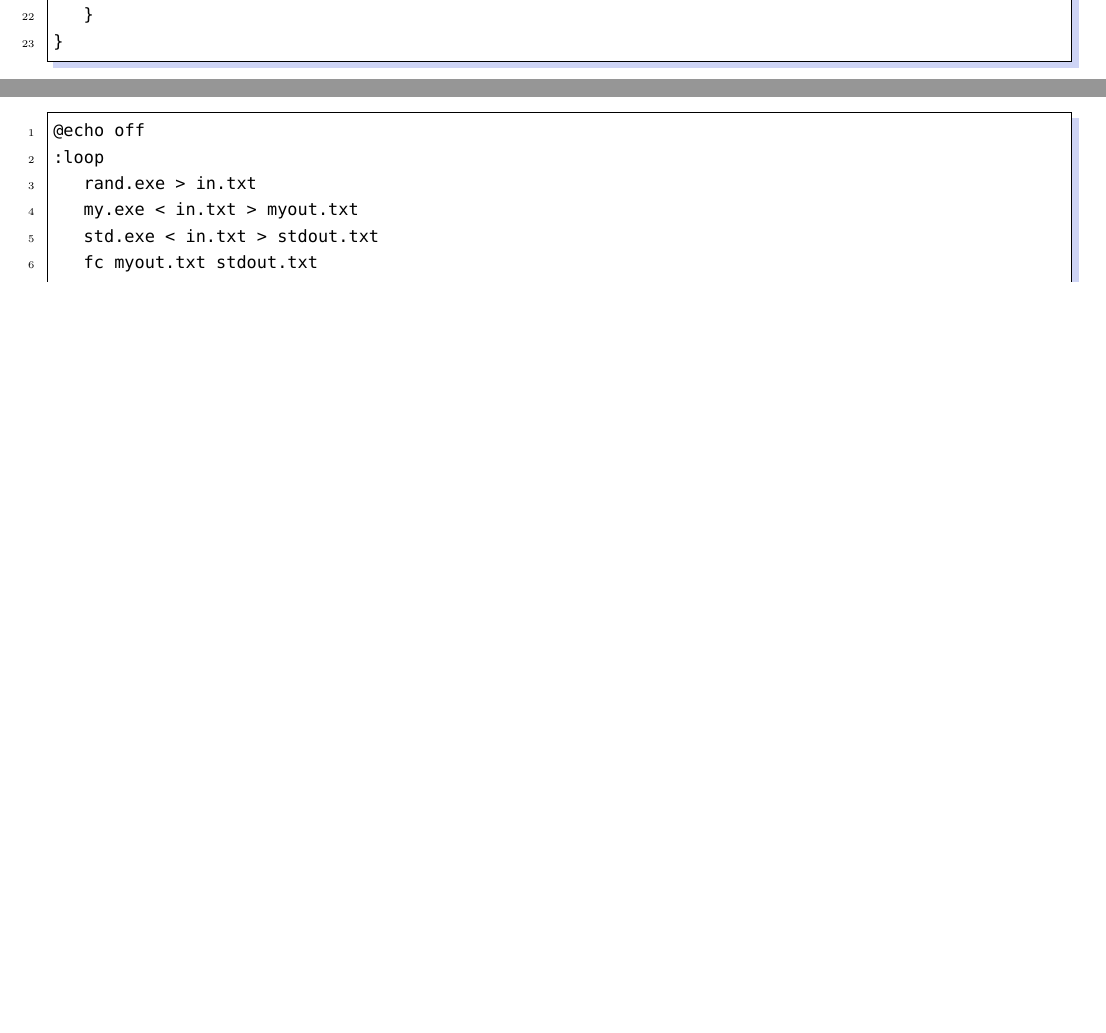
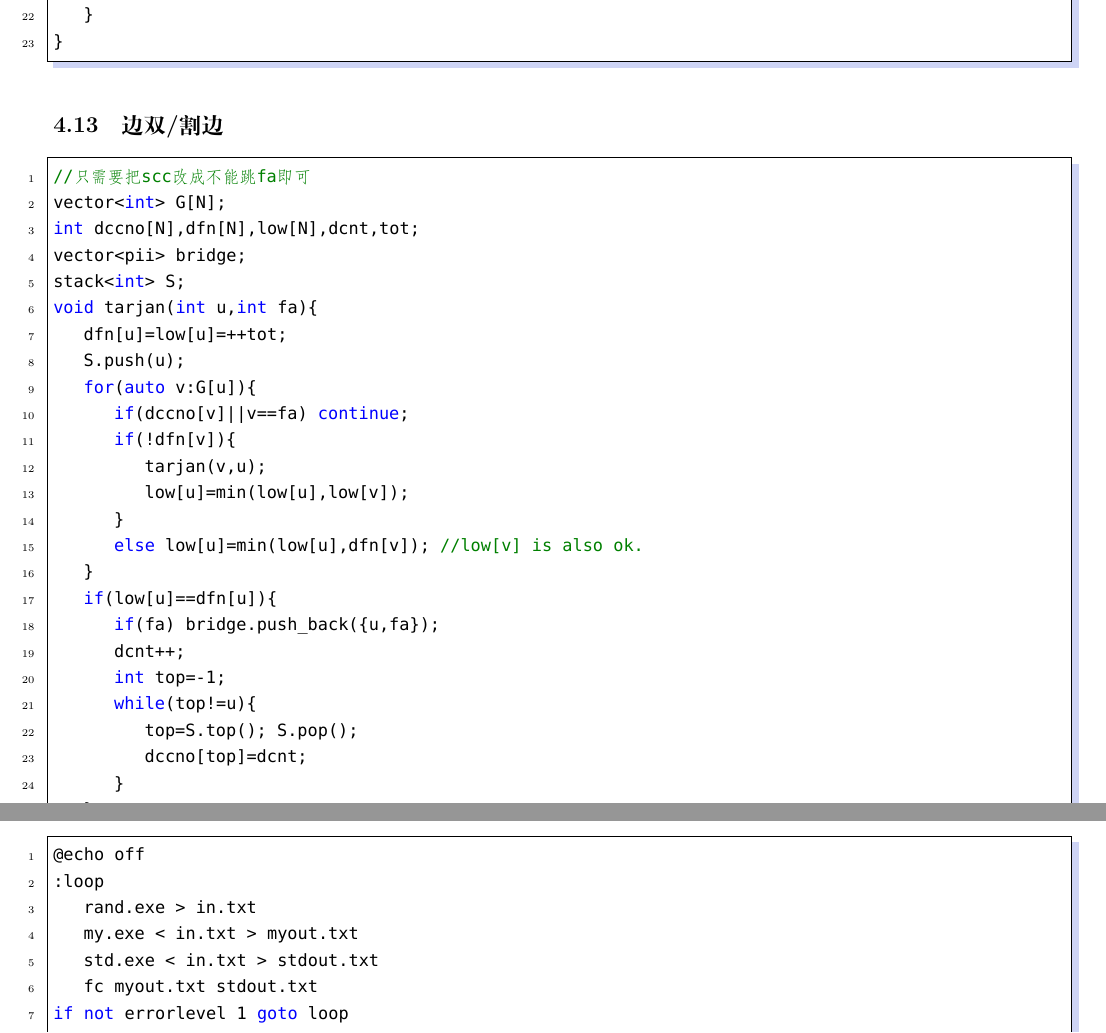
Before and after one commit to OoO-ACM/ACM_Template, a LaTeX document (ACM_muban.tex): two parts of pages 27 and 75 of 77 before the commit and two parts of pages 27 and 76 of 77 after it, joined at a grey line, cut so that both start at the same text, the shorter picture padded with empty space. Compiled offline with XeLaTeX; a missing font is replaced by an installed copy or a similar font.

Commit message:
Added dcc/bridge

```diff
--- a/ACM_muban.tex
+++ b/ACM_muban.tex
@@ -1306,6 +1306,36 @@ void tarjan(int u){
 	}
 }
 
+\end{lstlisting}
+
+\subsection{边双/割边}
+\begin{lstlisting}
+//只需要把scc改成不能跳fa即可
+vector<int> G[N];
+int dccno[N],dfn[N],low[N],dcnt,tot;
+vector<pii> bridge;
+stack<int> S;
+void tarjan(int u,int fa){
+	dfn[u]=low[u]=++tot;
+	S.push(u);
+	for(auto v:G[u]){
+		if(dccno[v]||v==fa) continue;
+		if(!dfn[v]){
+			tarjan(v,u);
+			low[u]=min(low[u],low[v]);
+		}
+		else low[u]=min(low[u],dfn[v]); //low[v] is also ok.
+	}
+	if(low[u]==dfn[u]){
+        if(fa) bridge.push_back({u,fa});
+		dcnt++;
+		int top=-1;
+		while(top!=u){
+			top=S.top(); S.pop();
+			dccno[top]=dcnt;
+		}
+	}
+}
 \end{lstlisting}
 
 \subsection{最小树形图}
```
